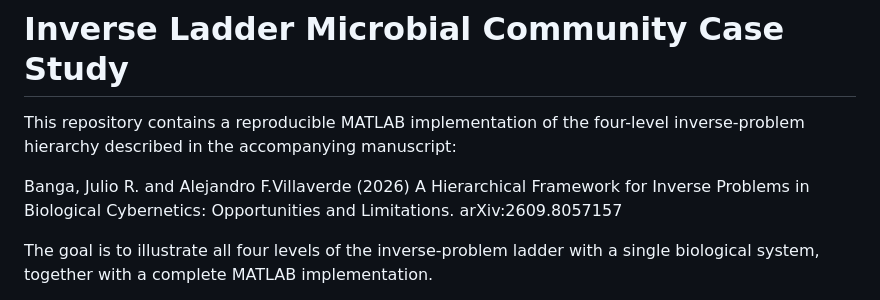
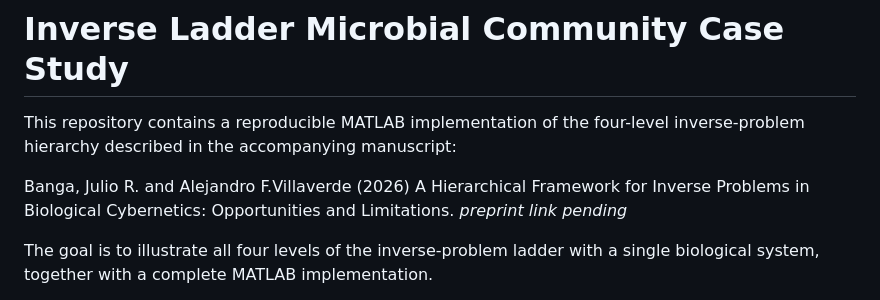
Before and after one commit to cblmbg/inverseproblemsbiocybernetics, a Markdown page: README.md, the part around the change. Rendered like a GitHub page.

```diff
--- a/README.md
+++ b/README.md
@@ -4,7 +4,7 @@ This repository contains a reproducible MATLAB implementation of the four-level
 inverse-problem hierarchy described in the accompanying manuscript:
 
 Banga, Julio R. and Alejandro F.Villaverde (2026) A Hierarchical Framework for
-Inverse Problems in Biological Cybernetics: Opportunities and Limitations.  arXiv:2609.8057157
+Inverse Problems in Biological Cybernetics: Opportunities and Limitations. *preprint link pending*
 
 The goal is to illustrate all four levels of the inverse-problem ladder with a
 single biological system, together with a complete MATLAB implementation.
```
